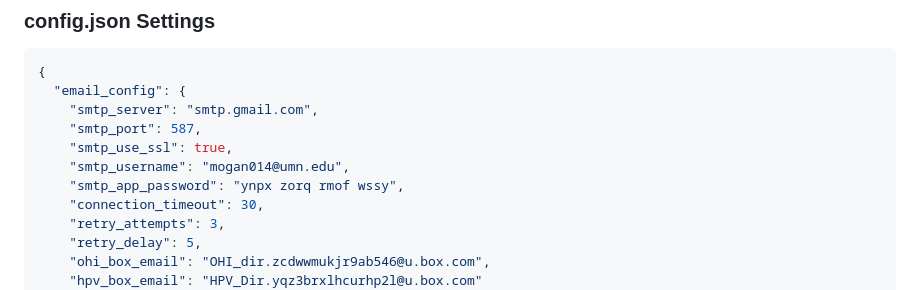
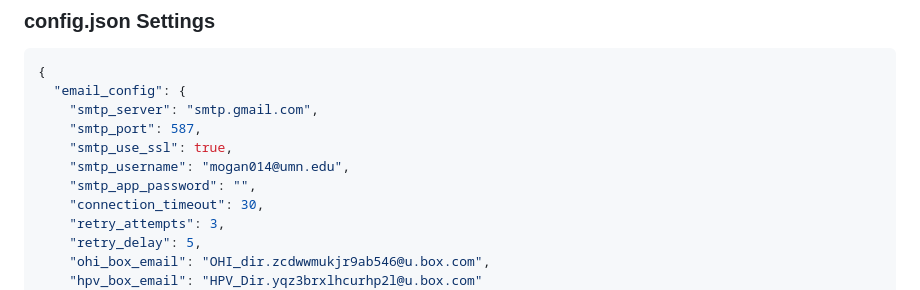
Before and after one commit to manirathnam2001/ManiUMN-MI_chatbots, a Markdown page: BOX_EMAIL_BACKUP.md, the part around the change. Drawn GitHub-style.

Commit message:
Remove SMTP app password from BOX_EMAIL_BACKUP.md
Removed sensitive SMTP app password from configuration.

```diff
--- a/BOX_EMAIL_BACKUP.md
+++ b/BOX_EMAIL_BACKUP.md
@@ -38,7 +38,7 @@ This document describes the Box email backup feature implemented for the OHI and
     "smtp_port": 587,
     "smtp_use_ssl": true,
     "smtp_username": "mogan014@umn.edu",
-    "smtp_app_password": "ynpx zorq rmof wssy",
+    "smtp_app_password": "",
     "connection_timeout": 30,
     "retry_attempts": 3,
     "retry_delay": 5,
```
